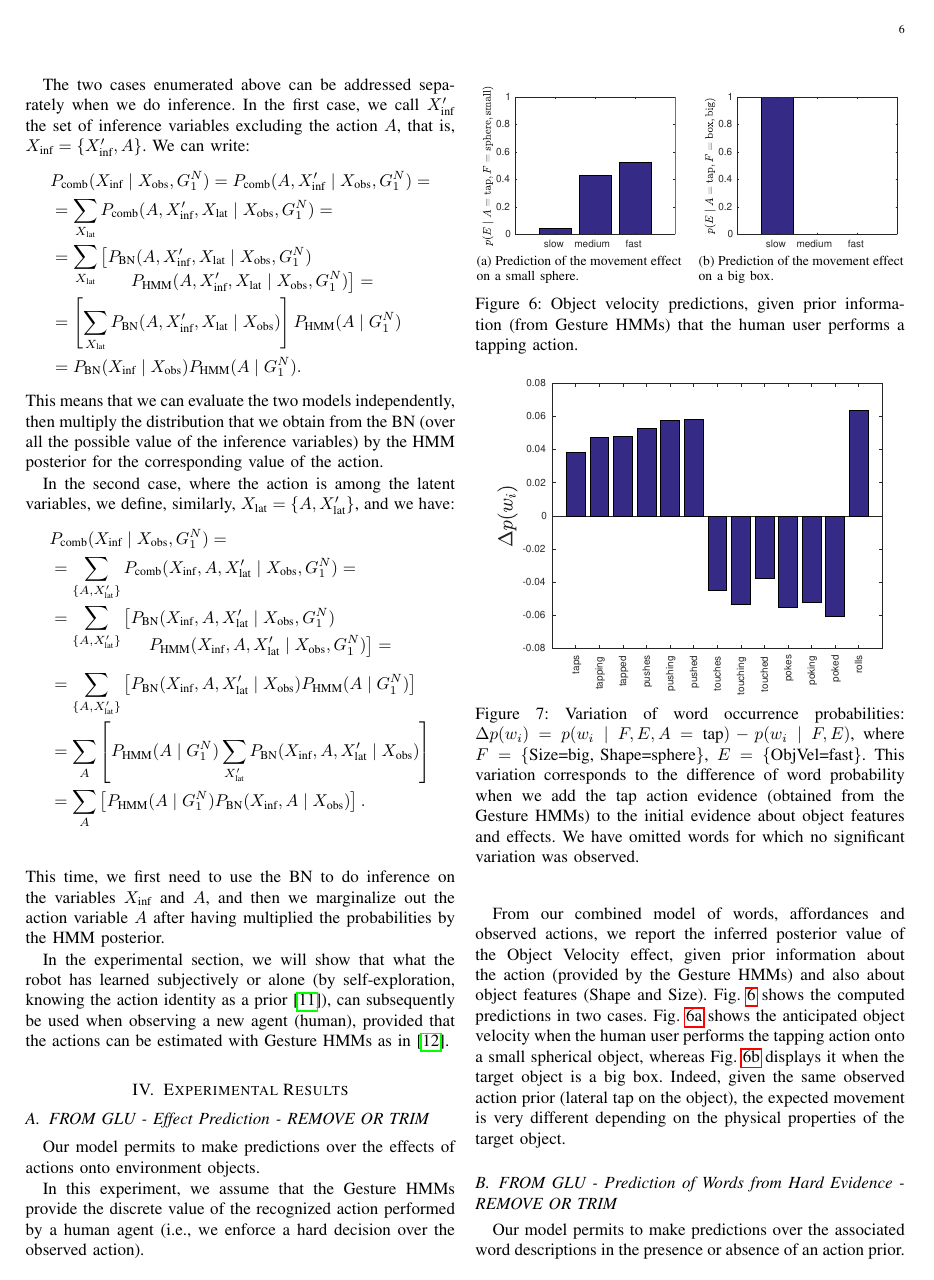
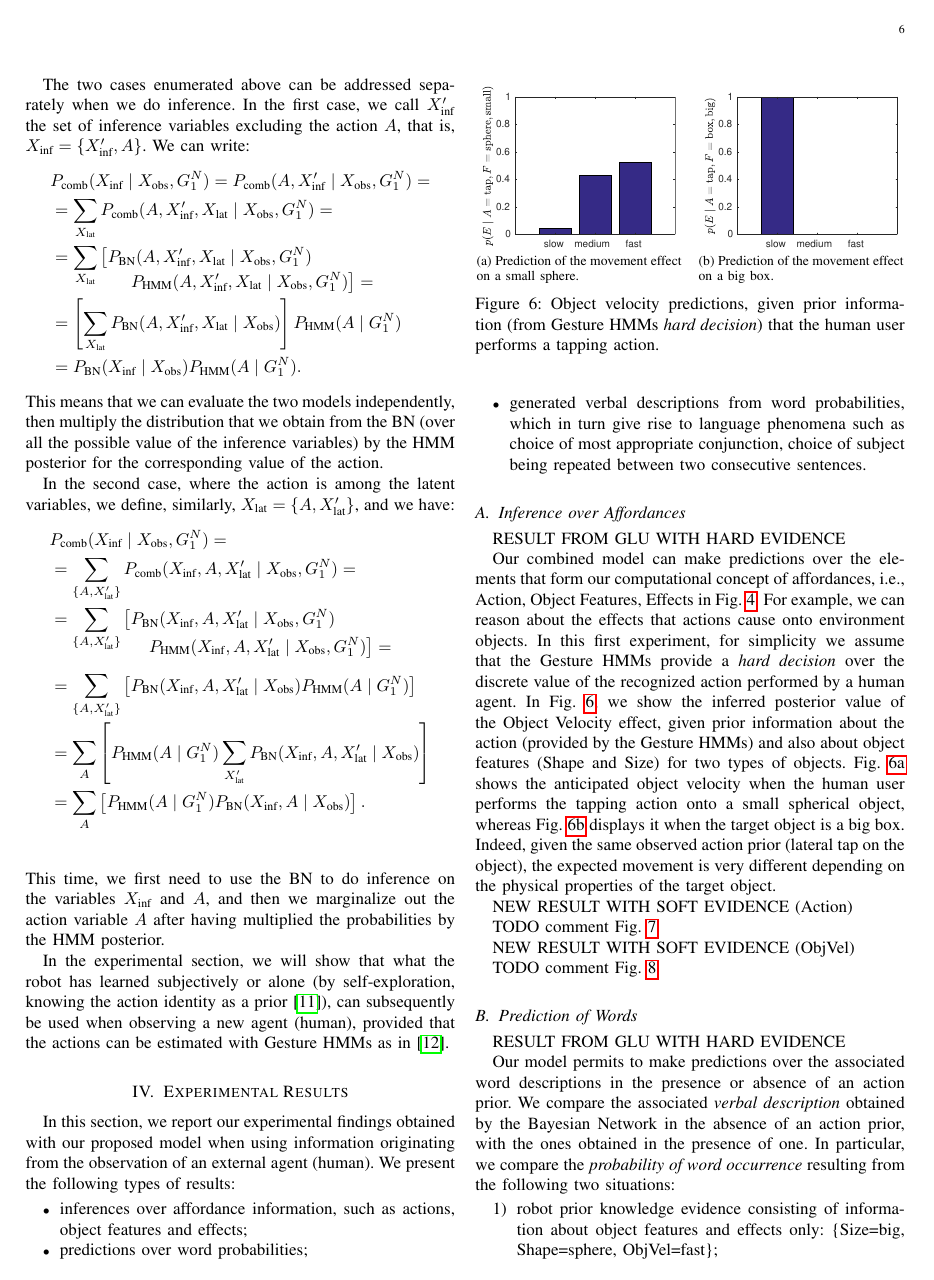
Before and after one commit to gsaponaro/tcds-gestures, a LaTeX paper (article/2017-11_submission/gsaponaro-tcds2017language.tex, which reads article/2017-11_submission/results.tex): page 6 of 11. Compiled offline with pdfLaTeX; a missing font is replaced by an installed copy or a similar font; a LaTeX package or settings file that is missing is left out.

Commit message:
Results: new subsection structure

```diff
--- a/article/2017-11_submission/results.tex
+++ b/article/2017-11_submission/results.tex
@@ -2,12 +2,28 @@
 
 \section{Experimental Results}
 
-\subsection{FROM GLU - Effect Prediction - REMOVE OR TRIM}
+In this section, we report our experimental findings obtained with our proposed model when using information originating from the observation of an external agent~(human).
+We present the following types of results:
+\begin{itemize}
+  \item inferences over affordance information, such as actions, object features and effects;
 
-Our model permits to make predictions over the effects of actions onto environment objects.
+  \item predictions over word probabilities;
 
-In this experiment, we assume that the Gesture \acp{HMM} provide the discrete value of the recognized action performed by a human agent~(i.e., we enforce a hard decision over the observed action).
-%, referring to the possible combination strategies listed in Sec.~\ref{sec:combination}).
+  \item generated verbal descriptions from word probabilities, which in turn give rise to language phenomena such as choice of most appropriate conjunction, choice of subject being repeated between two consecutive sentences.
+\end{itemize}
+
+\subsection{Inference over Affordances}
+
+RESULT FROM GLU WITH HARD EVIDENCE
+
+Our combined model can make predictions over the elements that form our computational concept of affordances, i.e., Action, Object Features, Effects in Fig.~\ref{fig:model}.
+For example, we can reason about the effects that actions cause onto environment objects.
+%In this experiment, we assume that the Gesture \acp{HMM} provide the discrete value of the recognized action performed by a human agent~(i.e., we enforce a hard decision over the observed action).
+In this first experiment, for simplicity we assume that the Gesture \acp{HMM} provide a \emph{hard decision} over the discrete value of the recognized action performed by a human agent.
+%From our combined model of words, affordances and observed actions,
+In Fig.~\ref{fig:effect_pred}, we show the inferred posterior value of the Object Velocity effect, given prior information about the action~(provided by the Gesture \acp{HMM}) and also about object features~(Shape and Size) for two types of objects.
+%Fig.~\ref{fig:effect_pred} shows the computed predictions in two cases.
+Fig.~\ref{fig:effect_pred:sphere} shows the anticipated object velocity when the human user performs the tapping action onto a small spherical object, whereas Fig.~\ref{fig:effect_pred:box} displays it when the target object is a big box. Indeed, given the same observed action prior~(lateral tap on the object), the expected movement is very different depending on the physical properties of the target object.
 
 \begin{figure}
     \centering
@@ -16,20 +32,8 @@ In this experiment, we assume that the Gesture \acp{HMM} provide the discrete va
     %
     \subfloat[][Prediction of the movement effect on a big box.]
     { \includegraphics[width=0.45\linewidth]{effectpred_box.eps} \label{fig:effect_pred:box} }
-    \caption{Object velocity predictions, given prior information~(from Gesture \acp{HMM}) that the human user performs a tapping action.}
+    \caption{Object velocity predictions, given prior information~(from Gesture \acp{HMM} \emph{hard decision}) that the human user performs a tapping action.}
     \label{fig:effect_pred}
 \end{figure}
 
-
-From our combined model of words, affordances and observed actions, we report the inferred posterior value of the Object Velocity effect, given prior information about the action~(provided by the Gesture \acp{HMM}) and also about object features~(Shape and Size). Fig.~\ref{fig:effect_pred} shows the computed predictions in two cases. Fig.~\ref{fig:effect_pred:sphere} shows the anticipated object velocity when the human user performs the tapping action onto a small spherical object, whereas Fig.~\ref{fig:effect_pred:box} displays it when the target object is a big box. Indeed, given the same observed action prior~(lateral tap on the object), the expected movement is very different depending on the physical properties of the target object.
-
-\begin{figure}
-\centering
-\includegraphics[width=0.9\columnwidth]{partialfig.eps}
-\caption{Variation of word occurrence probabilities: $\Delta p(w_i) = p(w_i \mid F, E, A=\text{tap}) - p(w_i \mid F,E)$, where $F = \{\text{Size=big, Shape=sphere}\}$, $E = \{\text{ObjVel=fast}\}$. This variation corresponds to the difference of word probability when we add the tap action evidence~(obtained from the Gesture \acp{HMM}) to the initial evidence about object features and effects. We have omitted words for which no significant variation was observed.}
-\label{fig:probdiff}
-\end{figure}
-
-\subsection{FROM GLU - Prediction of Words from Hard Evidence - REMOVE OR TRIM}
-\label{sec:results:pword_hard_evidence}
-Our model permits to make predictions over the associated word descriptions in the presence or absence of an action prior.
+NEW RESULT WITH SOFT EVIDENCE (Action)
@@ -55,13 +41,13 @@ Fig.~\ref{fig:probdiff} shows the variation in word occurrence probabilities bet
 \begin{figure}
 \centering
 \includegraphics[width=0.9\columnwidth]{impact_of_evidence_on_Action.eps}
-%\caption{Side-by-side visualization of the predictions $\pcomb(\text{Action} \given \{ \text{Size=big, Shape=sphere, Action=}\phmm(A \mid G_1^N) \})$ as we give increasingly informative evidence $\phmm(\cdot)$: from uniform~(no evidence) up to hard evidence that Action=tap, with intermediate probability distributions over Action in between.}
 \caption{Predictions about the action over a big sphere, when given different probabilistic soft evidence about the action.}
 \label{fig:impact_of_evidence_on_Action}
 \end{figure}
 
 TODO comment Fig.~\ref{fig:impact_of_evidence_on_Action}
 
+NEW RESULT WITH SOFT EVIDENCE (ObjVel)
 
 \begin{figure*}
 \centering
@@ -76,5 +62,6 @@ TODO comment Fig.~\ref{fig:impact_of_evidence_on_Action}
 
 TODO comment Fig.~\ref{fig:impact_of_evidence_on_ObjVel}
 
+\subsection{Prediction of Words}
 
-\subsection{Emergence of Verbal Descriptions}
+RESULT FROM GLU WITH HARD EVIDENCE
@@ -80,0 +73,16 @@ TODO comment Fig.~\ref{fig:impact_of_evidence_on_ObjVel}
+\label{fig:probdiff}
+\end{figure}
+
+Our model permits to make predictions over the associated word descriptions in the presence or absence of an action prior.
+%As in the previous experiment, we assume that the Gesture \acp{HMM} provide the discrete value of the recognized action performed by a human agent~(i.e., we enforce a hard decision over the observed action).
+We compare the associated \emph{verbal description} obtained by the \acl{BN} in the absence of an action prior, with the ones obtained in the presence of one.
+In particular, we compare the \emph{probability of word occurrence} resulting from the following two situations:
+\begin{enumerate}
+%\item when the robot prior knowledge~(evidence in the \ac{BN}) includes information about object features and effects only: \emph{Size=big, Shape=sphere, ObjVel=fast};
+%\item when the robot prior knowledge includes, in addition to the above, evidence about the action as observed from the Gestures \acp{HMM}: \emph{Action=tap}.
+\item robot prior knowledge evidence consisting of information about object features and effects only: %$\xobs^{\text{before}} = \{ \text{Size=big, Shape=sphere, ObjVel=fast} \}$;
+\{Size=big, Shape=sphere, ObjVel=fast\};
+
+\item prior evidence as in the previous situation, with the addition of the action observed from the Gestures \acp{HMM}: %$\xobs^{\text{after}} = \{ \text{Size=big, Shape=sphere, ObjVel=fast, Action=tap} \}$.
+\{Size=big, Shape=sphere, ObjVel=fast, Action=tap\}.
+\end{enumerate}
```
Also changed, not shown: article/2017-11_submission/results.tex (39 more changed lines).
